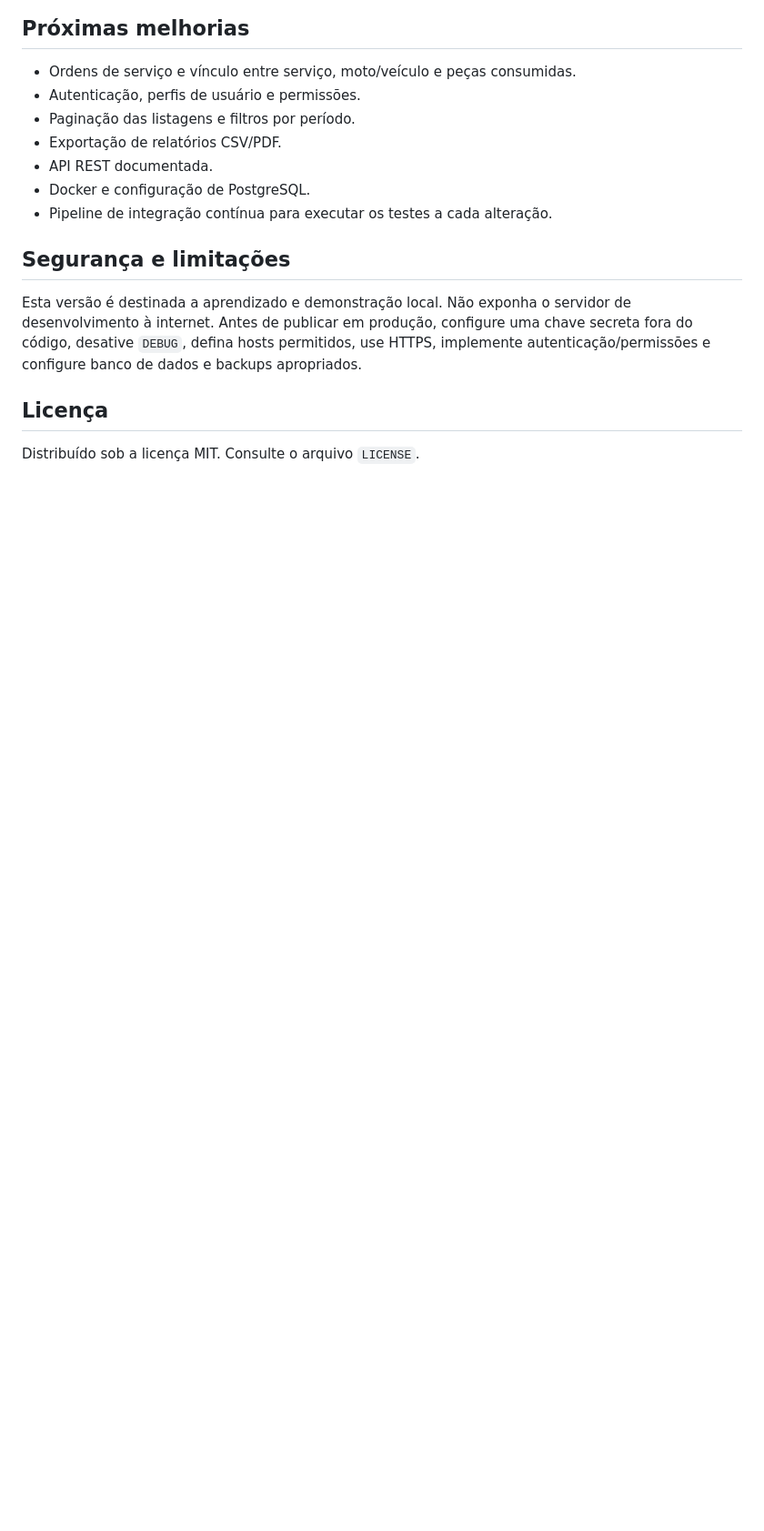
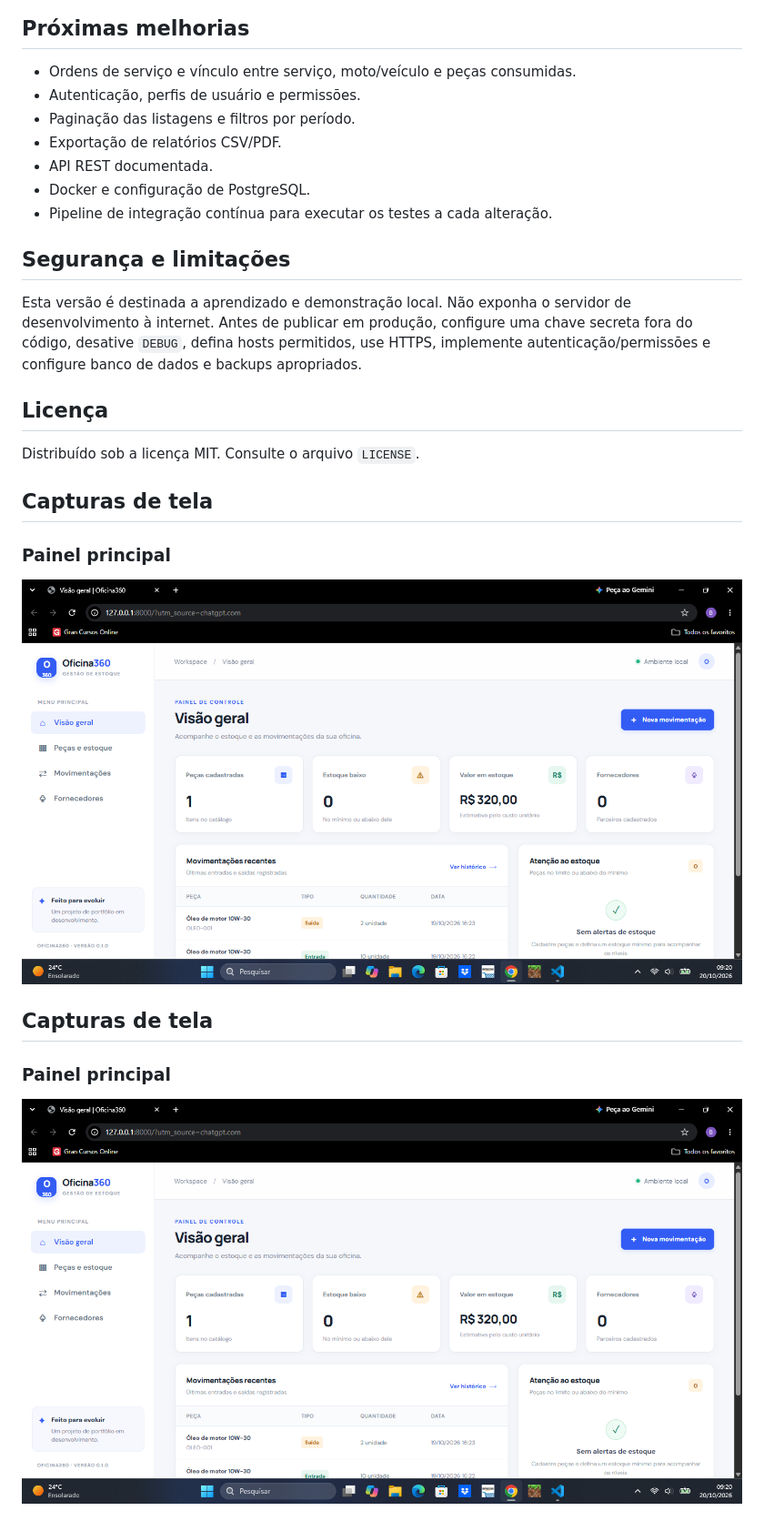
Before and after one commit to verkenb/oficina360, a Markdown page: README.md, the part around the change. Shown: that part at 91% size. Rendered like a GitHub page; pictures changed too: screenshots/dashboard.png (added); blank space fills up the shorter version.

Commit message:
docs: adiciona captura de tela ao README

```diff
--- a/README.md
+++ b/README.md
@@ -130,3 +130,15 @@ Esta versão é destinada a aprendizado e demonstração local. Não exponha o s
 ## Licença
 
 Distribuído sob a licença MIT. Consulte o arquivo `LICENSE`.
+## Capturas de tela
+
+### Painel principal
+
+![Painel principal do Oficina360](screenshots/dashboard.png)
+
+
+## Capturas de tela
+
+### Painel principal
+
+![Painel principal do Oficina360](screenshots/dashboard.png)
```
Also changed, not shown: 1 other file.
